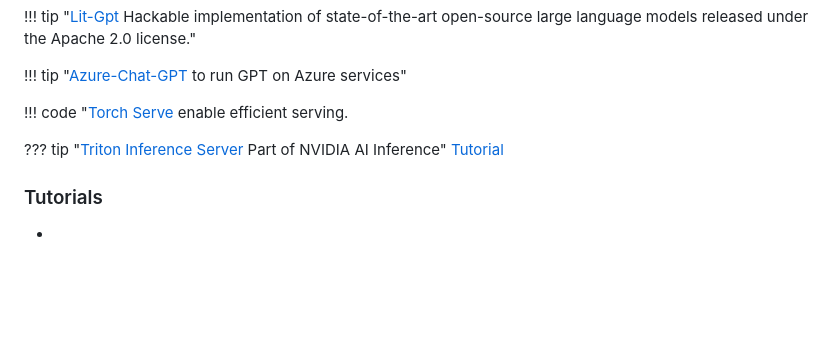
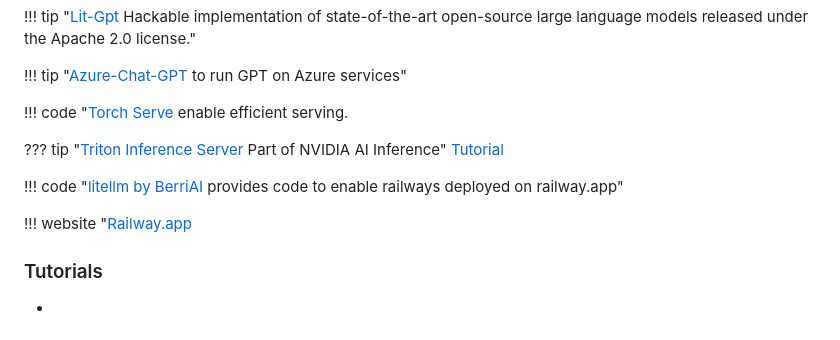
Before and after one commit to ianderrington/genai, a Markdown page: docs/Engineering/deployment.md, the part around the change. Rendered like a GitHub page; blank space fills up the shorter version.

```diff
--- a/docs/Engineering/deployment.md
+++ b/docs/Engineering/deployment.md
@@ -45,6 +45,10 @@ https://docs.aws.amazon.com/sagemaker/latest/dg/deploy-model.html
 ??? tip "[Triton Inference Server](https://github.com/triton-inference-server/server) Part of NVIDIA AI Inference"
     [Tutorial](https://github.com/triton-inference-server/server)
 
+!!! code "[litellm by BerriAI](https://github.com/BerriAI/litellm/blob/main/cookbook/proxy-server/readme.md) provides code to enable railways deployed on railway.app"
+
+!!! website "[Railway.app](https://railway.app/about)
+
 ### Tutorials
 - [](https://towardsdatascience.com/how-to-deploy-large-size-deep-learning-models-into-production-66b851d17f33)
 
```
